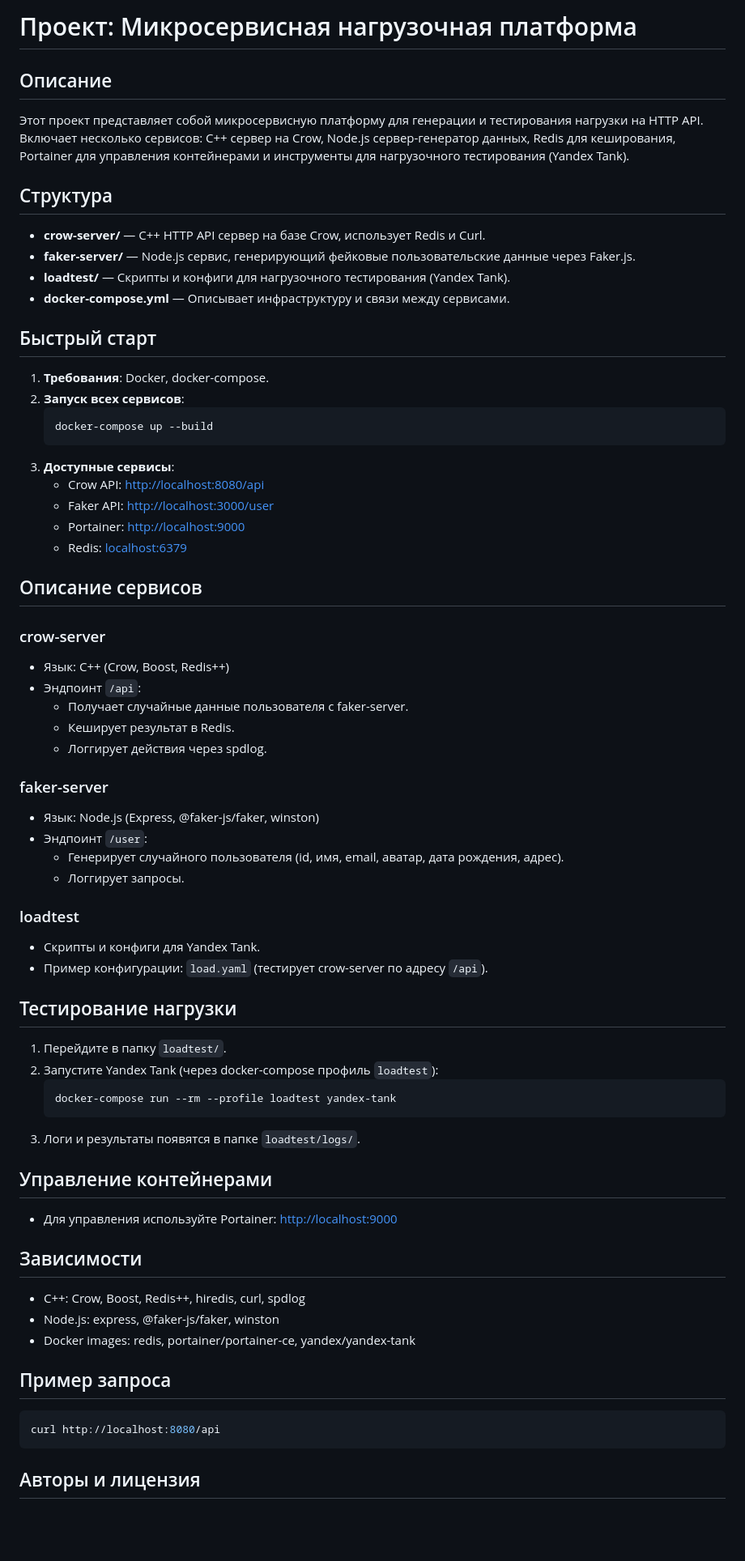
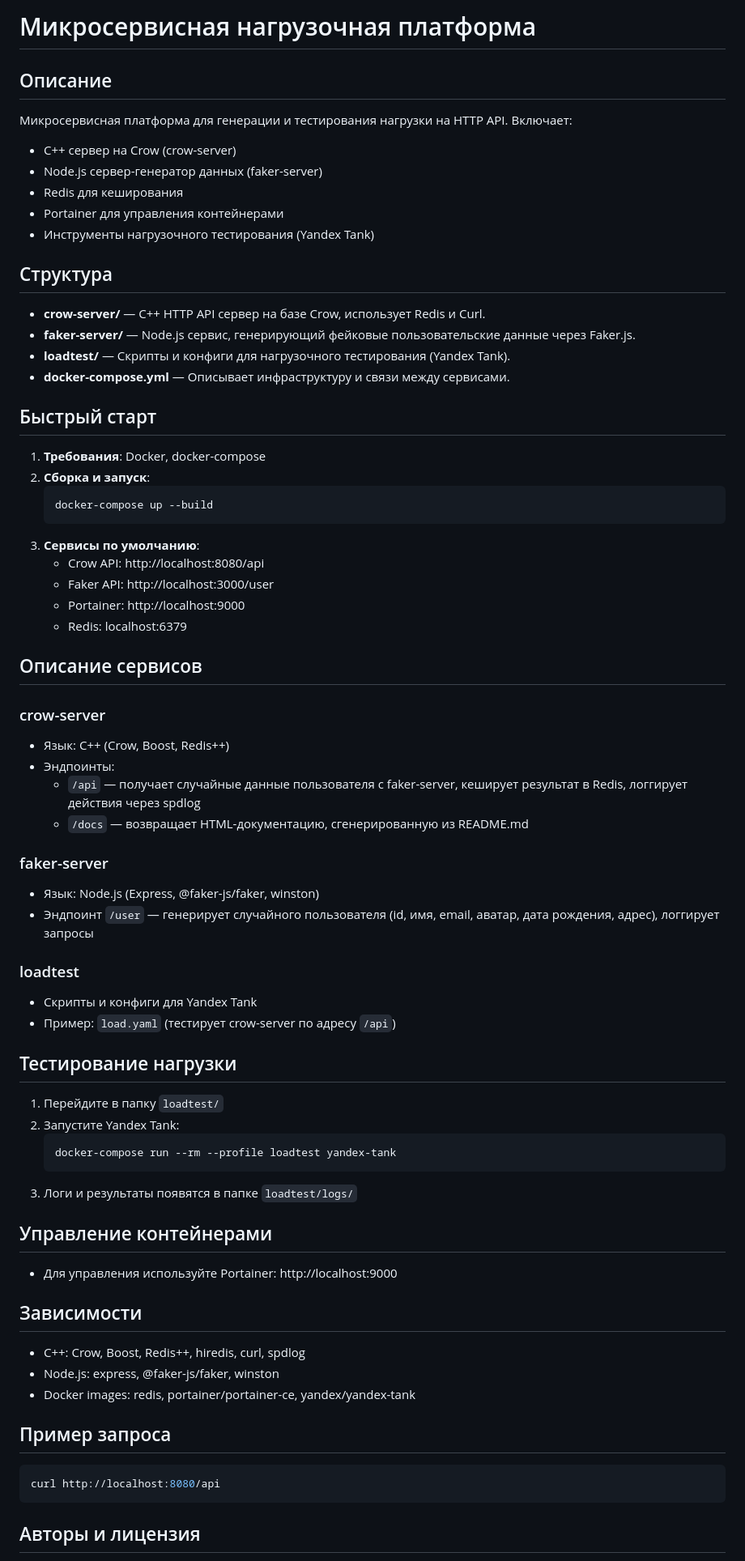
Before and after one commit to Alvald1/o11y_service, a Markdown page: README.md, the part around the change printed below. Shown: that part at 81% size. GitHub-like rendering; blank space fills up the shorter version.

Commit message:
обновил README

````diff
--- a/README.md
+++ b/README.md
@@ -1,8 +1,15 @@
-# Проект: Микросервисная нагрузочная платформа
+
+# Микросервисная нагрузочная платформа
 
 ## Описание
 
-Этот проект представляет собой микросервисную платформу для генерации и тестирования нагрузки на HTTP API. Включает несколько сервисов: C++ сервер на Crow, Node.js сервер-генератор данных, Redis для кеширования, Portainer для управления контейнерами и инструменты для нагрузочного тестирования (Yandex Tank).
+
+Микросервисная платформа для генерации и тестирования нагрузки на HTTP API. Включает:
+- C++ сервер на Crow (crow-server)
+- Node.js сервер-генератор данных (faker-server)
+- Redis для кеширования
+- Portainer для управления контейнерами
+- Инструменты нагрузочного тестирования (Yandex Tank)
 
 ## Структура
 
@@ -11,53 +18,57 @@
 - **loadtest/** — Скрипты и конфиги для нагрузочного тестирования (Yandex Tank).
 - **docker-compose.yml** — Описывает инфраструктуру и связи между сервисами.
 
+
 ## Быстрый старт
 
-1. **Требования**: Docker, docker-compose.
-2. **Запуск всех сервисов**:
+1. **Требования**: Docker, docker-compose
+2. **Сборка и запуск**:
    ```sh
    docker-compose up --build
    ```
-3. **Доступные сервисы**:
-   - Crow API: [http://localhost:8080/api](http://localhost:8080/api)
-   - Faker API: [http://localhost:3000/user](http://localhost:3000/user)
-   - Portainer: [http://localhost:9000](http://localhost:9000)
-   - Redis: [localhost:6379](localhost:6379)
+3. **Сервисы по умолчанию**:
+   - Crow API: http://localhost:8080/api
+   - Faker API: http://localhost:3000/user
+   - Portainer: http://localhost:9000
+   - Redis: localhost:6379
 
 ## Описание сервисов
+
 
 ### crow-server
 
 - Язык: C++ (Crow, Boost, Redis++)
-- Эндпоинт `/api`:
-  - Получает случайные данные пользователя с faker-server.
-  - Кеширует результат в Redis.
-  - Логгирует действия через spdlog.
+- Эндпоинты:
+  - `/api` — получает случайные данные пользователя с faker-server, кеширует результат в Redis, логгирует действия через spdlog
+  - `/docs` — возвращает HTML-документацию, сгенерированную из README.md
+
 
 ### faker-server
 
 - Язык: Node.js (Express, @faker-js/faker, winston)
-- Эндпоинт `/user`:
-  - Генерирует случайного пользователя (id, имя, email, аватар, дата рождения, адрес).
-  - Логгирует запросы.
+- Эндпоинт `/user` — генерирует случайного пользователя (id, имя, email, аватар, дата рождения, адрес), логгирует запросы
+
 
 ### loadtest
 
-- Скрипты и конфиги для Yandex Tank.
-- Пример конфигурации: `load.yaml` (тестирует crow-server по адресу `/api`).
+- Скрипты и конфиги для Yandex Tank
+- Пример: `load.yaml` (тестирует crow-server по адресу `/api`)
+
 
 ## Тестирование нагрузки
 
-1. Перейдите в папку `loadtest/`.
-2. Запустите Yandex Tank (через docker-compose профиль `loadtest`):
+1. Перейдите в папку `loadtest/`
+2. Запустите Yandex Tank:
    ```sh
    docker-compose run --rm --profile loadtest yandex-tank
    ```
-3. Логи и результаты появятся в папке `loadtest/logs/`.
+3. Логи и результаты появятся в папке `loadtest/logs/`
+
 
 ## Управление контейнерами
 
-- Для управления используйте Portainer: [http://localhost:9000](http://localhost:9000)
+- Для управления используйте Portainer: http://localhost:9000
+
 
 ## Зависимости
 
@@ -65,11 +76,13 @@
 - Node.js: express, @faker-js/faker, winston
 - Docker images: redis, portainer/portainer-ce, yandex/yandex-tank
 
+
 ## Пример запроса
 
 ```sh
 curl http://localhost:8080/api
 ```
 
+
 ## Авторы и лицензия
 
````
Also changed, not shown: other parts of README.md (+1 -1 lines).
